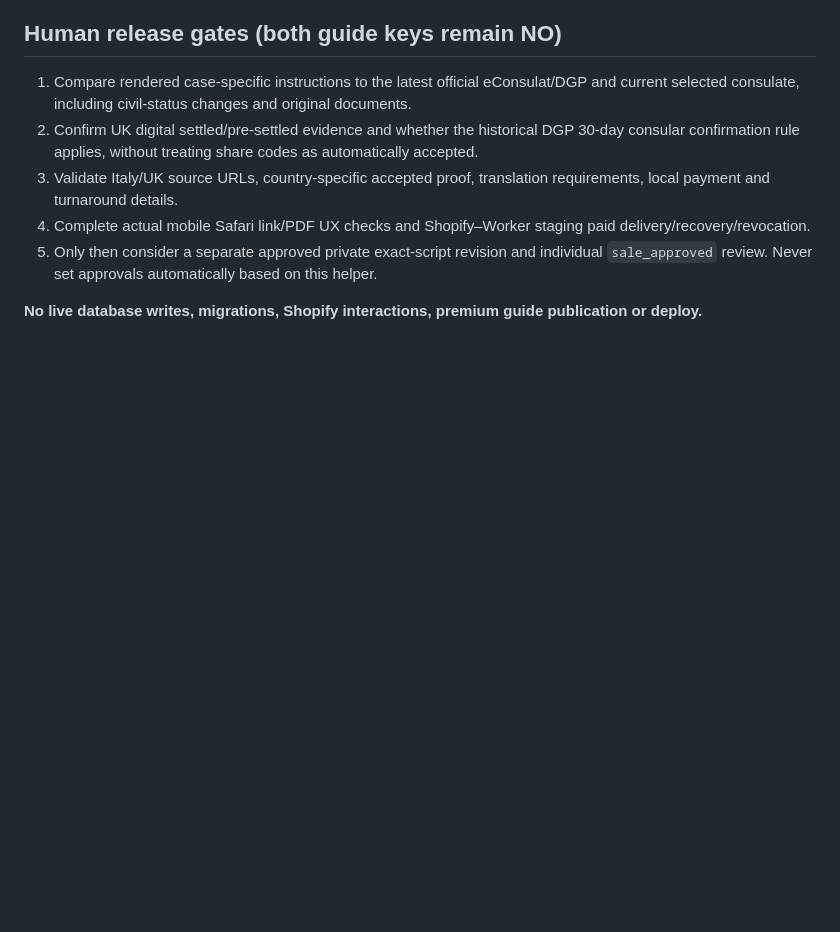
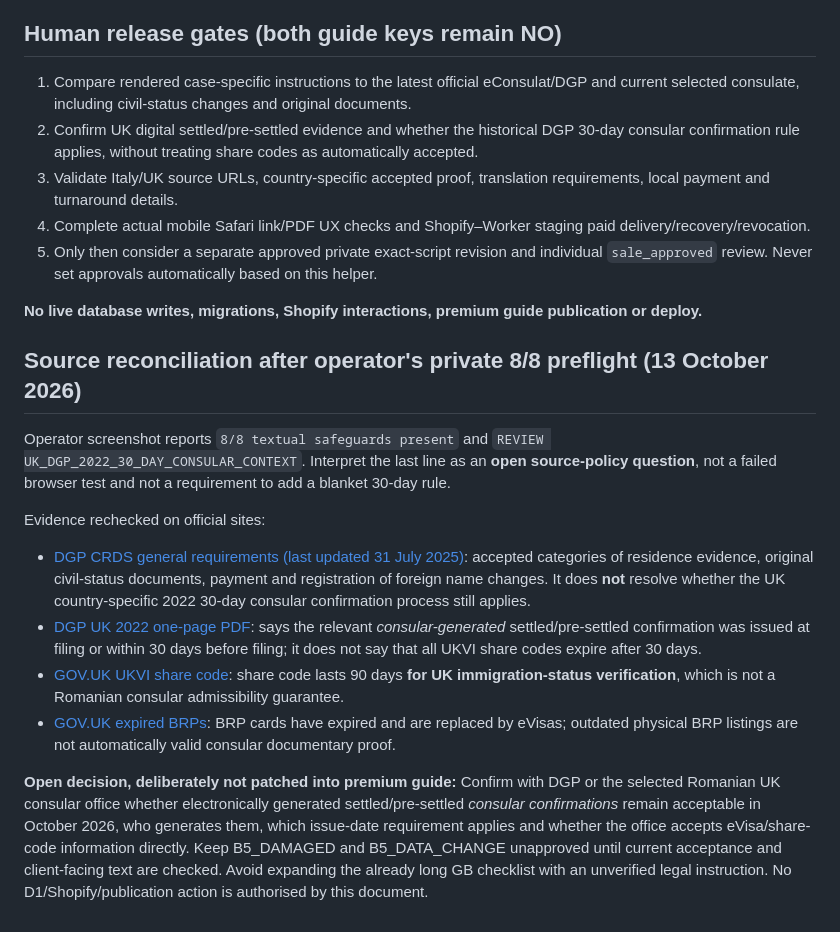
Before and after one commit to mypape-dot/actero-site, a Markdown page: cloudflare/B5_EDITORIAL_PREFLIGHT_LOCAL.md, the part around the change. Rendered like a GitHub page; blank space fills up the shorter version.

Commit message:
docs: reconcile B5 private preflight with historic UK and current DGP sources

```diff
--- a/cloudflare/B5_EDITORIAL_PREFLIGHT_LOCAL.md
+++ b/cloudflare/B5_EDITORIAL_PREFLIGHT_LOCAL.md
@@ -36,3 +36,15 @@ Output is a list of `PASS` / `REVIEW` labels. This deliberately does not print s
 5. Only then consider a separate approved private exact-script revision and individual `sale_approved` review. Never set approvals automatically based on this helper.
 
 **No live database writes, migrations, Shopify interactions, premium guide publication or deploy.**
+
+## Source reconciliation after operator's private 8/8 preflight (13 October 2026)
+
+Operator screenshot reports `8/8 textual safeguards present` and `REVIEW UK_DGP_2022_30_DAY_CONSULAR_CONTEXT`. Interpret the last line as an **open source-policy question**, not a failed browser test and not a requirement to add a blanket 30-day rule.
+
+Evidence rechecked on official sites:
+- [DGP CRDS general requirements (last updated 31 July 2025)](https://pasapoarte.mai.gov.ro/documente-necesare-pentru-pasaport-simplu-electronic-simplu-temporar-cu-mentionarea-statului-de-domiciliu-c-r-d-s/): accepted categories of residence evidence, original civil-status documents, payment and registration of foreign name changes. It does **not** resolve whether the UK country-specific 2022 30-day consular confirmation process still applies.
+- [DGP UK 2022 one-page PDF](https://pasapoarte.mai.gov.ro/wp-content/uploads/2022/07/PDF-Marea-Britanie.pdf): says the relevant *consular-generated* settled/pre-settled confirmation was issued at filing or within 30 days before filing; it does not say that all UKVI share codes expire after 30 days.
+- [GOV.UK UKVI share code](https://www.gov.uk/evisa/view-evisa-get-share-code-prove-immigration-status): share code lasts 90 days **for UK immigration-status verification**, which is not a Romanian consular admissibility guarantee.
+- [GOV.UK expired BRPs](https://www.gov.uk/biometric-residence-permits): BRP cards have expired and are replaced by eVisas; outdated physical BRP listings are not automatically valid consular documentary proof.
+
+**Open decision, deliberately not patched into premium guide:** Confirm with DGP or the selected Romanian UK consular office whether electronically generated settled/pre-settled *consular confirmations* remain acceptable in October 2026, who generates them, which issue-date requirement applies and whether the office accepts eVisa/share-code information directly. Keep B5_DAMAGED and B5_DATA_CHANGE unapproved until current acceptance and client-facing text are checked. Avoid expanding the already long GB checklist with an unverified legal instruction. No D1/Shopify/publication action is authorised by this document.
```
